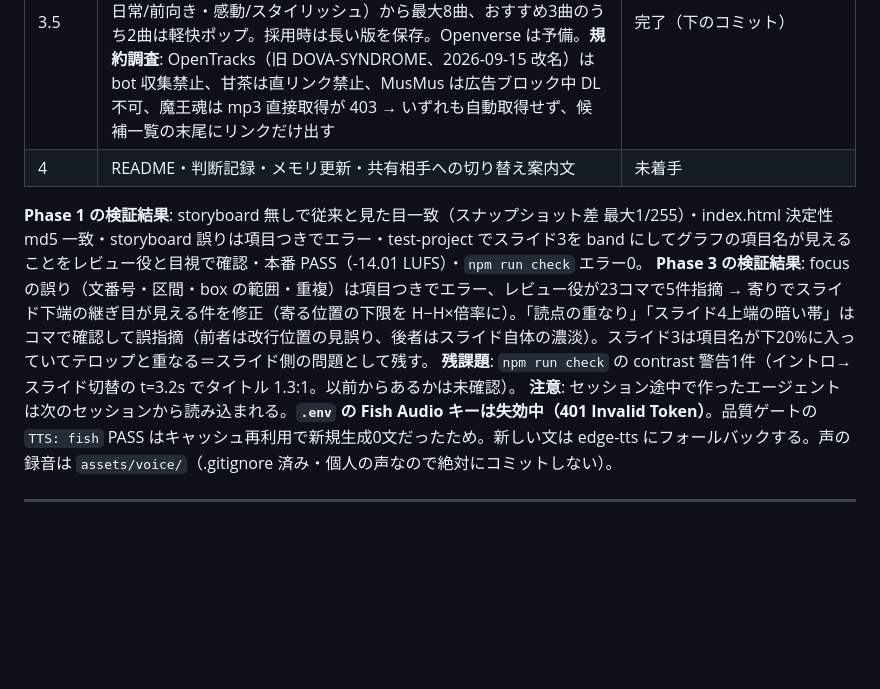
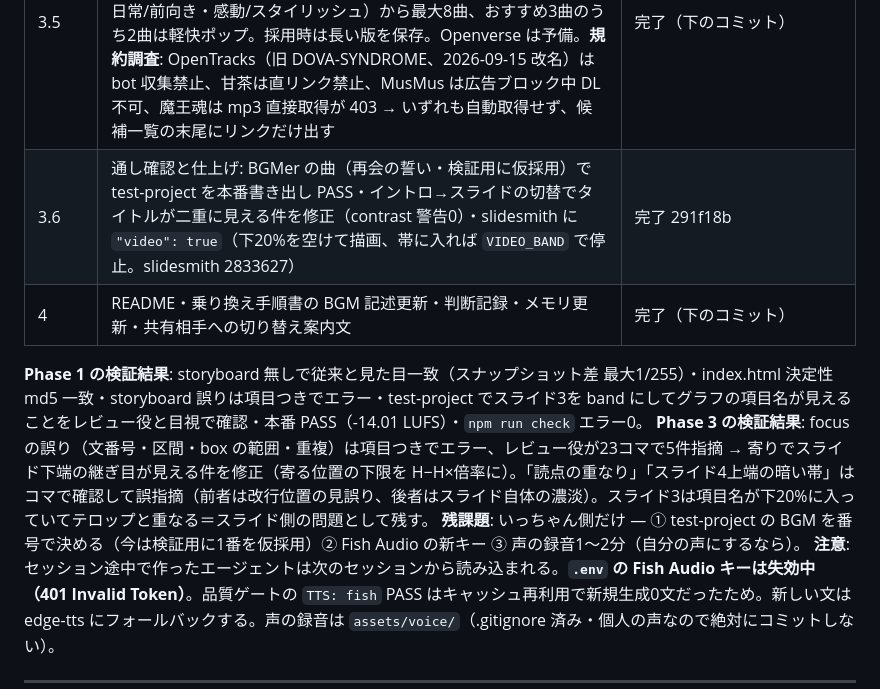
Before and after one commit to Icchaso/slide-to-video-ai, a Markdown page: HANDOFF.md, the part around the change. Rendered like a GitHub page; blank space fills up the shorter version.

```diff
--- a/HANDOFF.md
+++ b/HANDOFF.md
@@ -13,11 +13,12 @@
 | 2.9 | Fable 品質レビュー（11件）の反映: 「もっ\|と」改行の退行・100コマ超でコマと字幕の対応ずれ・辞書を入れると照合が常に⚠️・preflight に pykakasi・draft/voice-check のログ分離・SKILL/README の食い違い・`voice-sample/` を gitignore。#10（settings.json に `--voice-check` / `--bgm-candidates` の許可）は「おすすめで進めて」の指示で Phase 3 と一緒に反映 | 完了 a492f64 |
 | 3 | 演出: storyboard の `focus`（文番号＋文の中の区間 `span`＋スライドに対する割合の `box`）で `box`（黄枠）/ `underline`（下線）/ `spotlight`（周りを暗く）/ `zoom`（テロップ帯の上の中央へ寄る・最大1.8倍・スライドの下端は画面から出さない）。下書きに「演出ごとの真ん中のコマ」と frames.md の演出列 | 完了（下のコミット） |
 | 3.5 | BGM 候補: 「チョイス悪い・軽快ポップで日本人に馴染みのある有名フリー素材を」（いっちゃん 2026-09-17）→ 既定の出どころを **BGMer**（`src/bgm_jp.py`・約550曲の一覧を7日キャッシュ・DL 数で人気順）に。パターン5種（軽快ポップ/おしゃれ・Chill/ほのぼの日常/前向き・感動/スタイリッシュ）から最大8曲、おすすめ3曲のうち2曲は軽快ポップ。採用時は長い版を保存。Openverse は予備。**規約調査**: OpenTracks（旧 DOVA-SYNDROME、2026-09-15 改名）は bot 収集禁止、甘茶は直リンク禁止、MusMus は広告ブロック中 DL 不可、魔王魂は mp3 直接取得が 403 → いずれも自動取得せず、候補一覧の末尾にリンクだけ出す | 完了（下のコミット） |
-| 4 | README・判断記録・メモリ更新・共有相手への切り替え案内文 | 未着手 |
+| 3.6 | 通し確認と仕上げ: BGMer の曲（再会の誓い・検証用に仮採用）で test-project を本番書き出し PASS・イントロ→スライドの切替でタイトルが二重に見える件を修正（contrast 警告0）・slidesmith に `"video": true`（下20%を空けて描画、帯に入れば `VIDEO_BAND` で停止。slidesmith 2833627） | 完了 291f18b |
+| 4 | README・乗り換え手順書の BGM 記述更新・判断記録・メモリ更新・共有相手への切り替え案内文 | 完了（下のコミット） |
 
 **Phase 1 の検証結果**: storyboard 無しで従来と見た目一致（スナップショット差 最大1/255）・index.html 決定性 md5 一致・storyboard 誤りは項目つきでエラー・test-project でスライド3を band にしてグラフの項目名が見えることをレビュー役と目視で確認・本番 PASS（-14.01 LUFS）・`npm run check` エラー0。
 **Phase 3 の検証結果**: focus の誤り（文番号・区間・box の範囲・重複）は項目つきでエラー、レビュー役が23コマで5件指摘 → 寄りでスライド下端の継ぎ目が見える件を修正（寄る位置の下限を H−H×倍率に）。「読点の重なり」「スライド4上端の暗い帯」はコマで確認して誤指摘（前者は改行位置の見誤り、後者はスライド自体の濃淡）。スライド3は項目名が下20%に入っていてテロップと重なる＝スライド側の問題として残す。
-**残課題**: `npm run check` の contrast 警告1件（イントロ→スライド切替の t=3.2s でタイトル 1.3:1。以前からあるかは未確認）。
+**残課題**: いっちゃん側だけ — ① test-project の BGM を番号で決める（今は検証用に1番を仮採用）② Fish Audio の新キー ③ 声の録音1〜2分（自分の声にするなら）。
 **注意**: セッション途中で作ったエージェントは次のセッションから読み込まれる。**`.env` の Fish Audio キーは失効中（401 Invalid Token）**。品質ゲートの `TTS: fish` PASS はキャッシュ再利用で新規生成0文だったため。新しい文は edge-tts にフォールバックする。声の録音は `assets/voice/`（.gitignore 済み・個人の声なので絶対にコミットしない）。
 
 ---
```
Also changed, not shown: docs/AntiGravityからClaudeCodeへ.md (+5 -3 lines).
